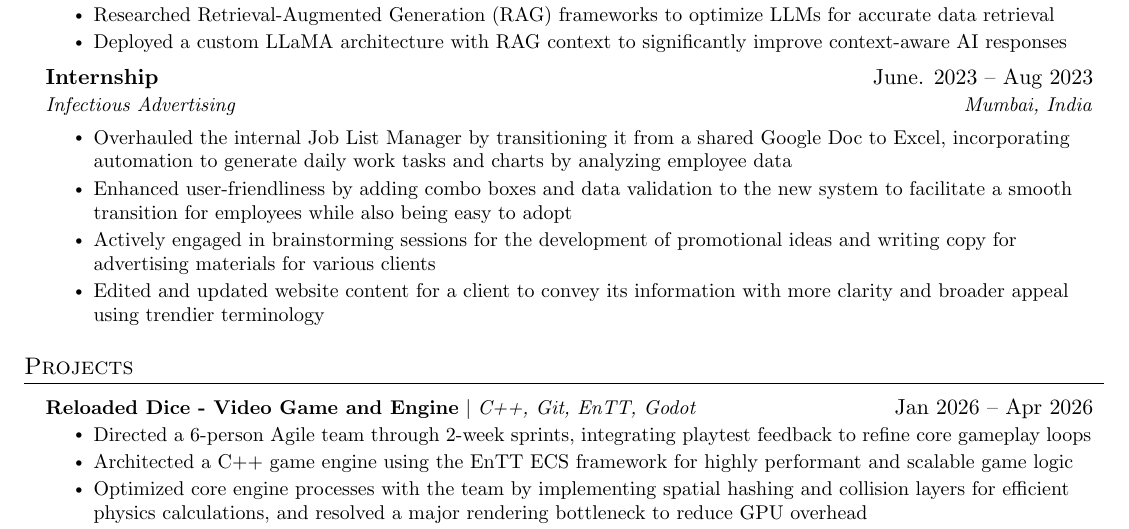
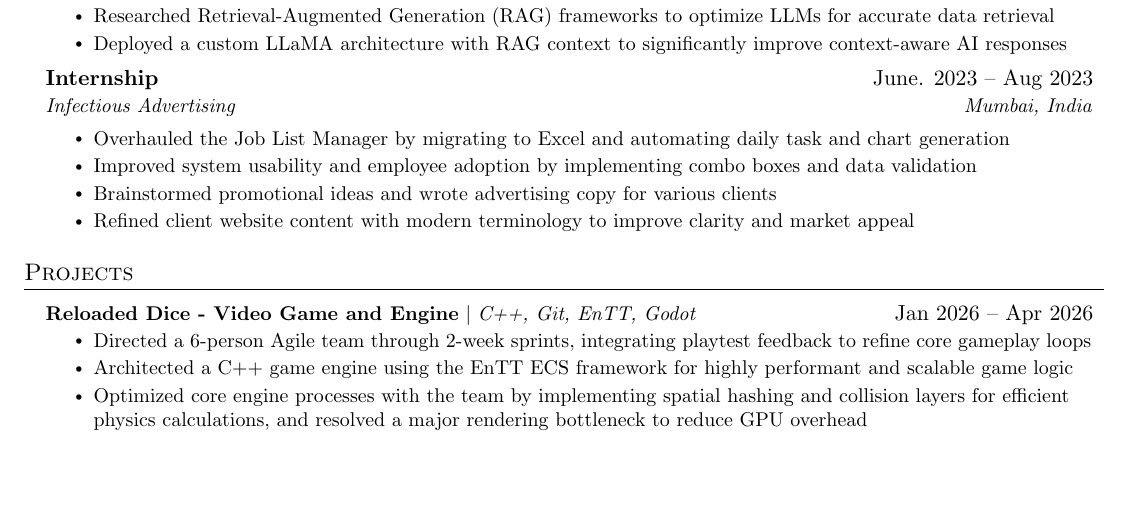
Before and after one commit to vivaanbhandary/Vivaan-s-Resume, a LaTeX document (main.tex): part of page 1 of 2, cut so that both start at the same text, the shorter picture padded with empty space. Compiled offline with pdfLaTeX.

Commit message:
shortened multi line points into 1

```diff
--- a/main.tex
+++ b/main.tex
@@ -175,13 +175,13 @@
       {Infectious Advertising}{Mumbai, India}
 
       \resumeItemListStart
-        \resumeItem{Overhauled the internal Job List Manager by transitioning it from a shared Google Doc to Excel, incorporating automation to generate daily work tasks and charts by analyzing employee data}
+        \resumeItem{Overhauled the Job List Manager by migrating to Excel and automating daily task and chart generation}
 
-        \resumeItem{Enhanced user-friendliness by adding combo boxes and data validation to the new system to facilitate a smooth transition for employees while also being easy to adopt}
+        \resumeItem{Improved system usability and employee adoption by implementing combo boxes and data validation}
 
-        \resumeItem{Actively engaged in brainstorming sessions for the development of promotional ideas and writing copy for advertising materials for various clients}
+        \resumeItem{Brainstormed promotional ideas and wrote advertising copy for various clients}
 
-        \resumeItem{Edited and updated website content for a client to convey its information with more clarity and broader appeal using trendier terminology}
+        \resumeItem{Refined client website content with modern terminology to improve clarity and market appeal}
 
     \resumeItemListEnd
 
```
